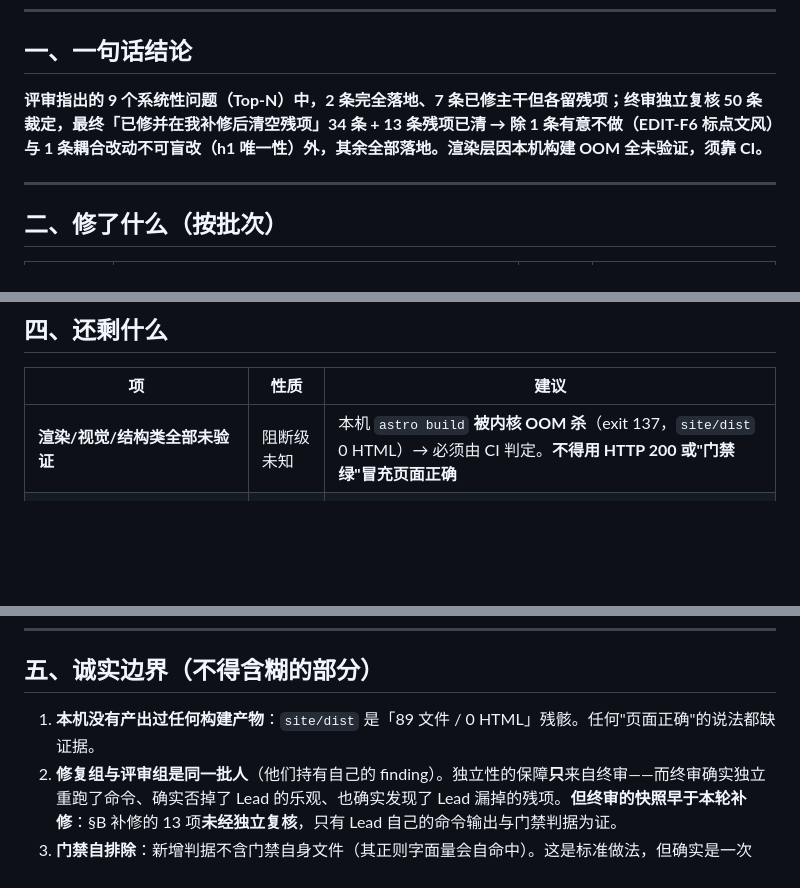
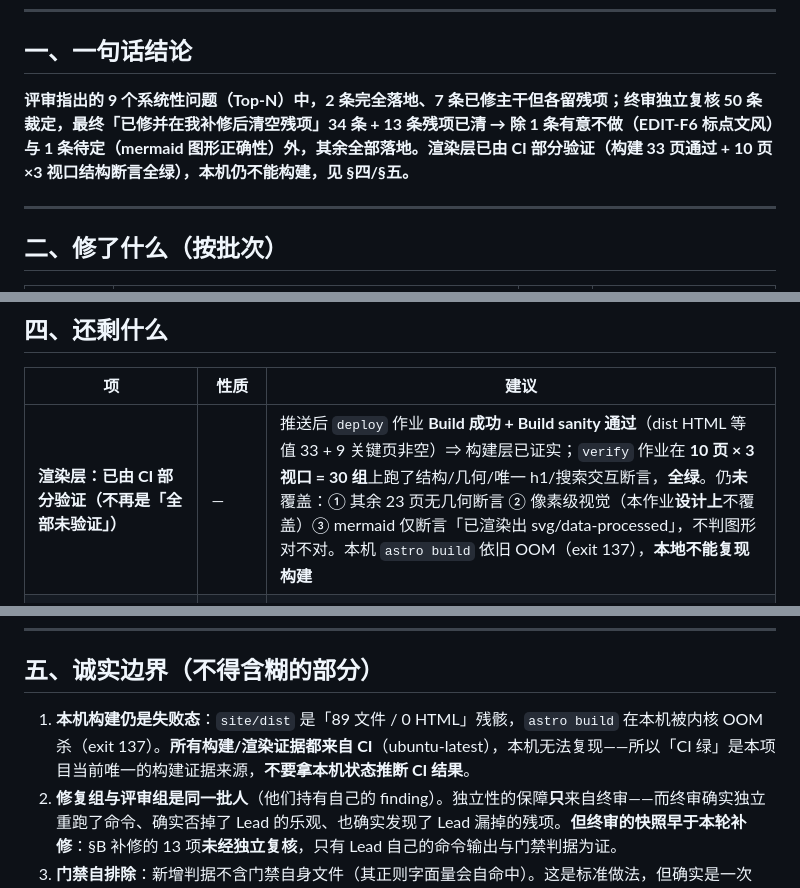
Before and after one commit to zo0043/learn-agent-harness, a Markdown page: reviews/2026-10-19/01-修复交付总结.md, 3 parts joined by grey strips. GitHub-like rendering; blank space fills up the shorter version.

Commit message:
docs(reviews): 按 CI 与线上证据更新渲染层结论（原写「全部未验证」已过时）
推送后 CI 给出了构建层与结构层的真实证据，原报告中「渲染/视觉/结构类全部未验证」
不再成立，据实更改（就地划改，不另起新文）：

- 构建层：deploy 作业 Build 成功 + Build sanity 通过（dist HTML 等值 33 + 9 关键页非空）。
- 结构层：verify 作业在 10 页 × 3 视口 = 30 组上跑通结构/几何/唯一 h1/搜索交互断言。
- 仍未覆盖（如实列出）：其余 23 页无几何断言；像素级视觉本作业**设计上**不覆盖；
  mermaid 只断言「已渲染出 svg / data-processed」，不判图形是否正确。
- 边界加强：本机构建依旧 OOM（exit 137，dist 0 HTML）⇒ **所有构建证据只来自 CI**，
  不得拿本机状态推断 CI 结果，也不得用 HTTP 200 冒充页面正确。

```diff
--- a/reviews/2026-10-19/01-修复交付总结.md
+++ b/reviews/2026-10-19/01-修复交付总结.md
@@ -8,7 +8,7 @@
 
 ## 一、一句话结论
 
-**评审指出的 9 个系统性问题（Top-N）中，2 条完全落地、7 条已修主干但各留残项；终审独立复核 50 条裁定，最终「已修并在我补修后清空残项」34 条 + 13 条残项已清 → 除 1 条有意不做（EDIT-F6 标点文风）与 1 条耦合改动不可盲改（h1 唯一性）外，其余全部落地。渲染层因本机构建 OOM 全未验证，须靠 CI。**
+**评审指出的 9 个系统性问题（Top-N）中，2 条完全落地、7 条已修主干但各留残项；终审独立复核 50 条裁定，最终「已修并在我补修后清空残项」34 条 + 13 条残项已清 → 除 1 条有意不做（EDIT-F6 标点文风）与 1 条待定（mermaid 图形正确性）外，其余全部落地。**渲染层已由 CI 部分验证**（构建 33 页通过 + 10 页 ×3 视口结构断言全绿），本机仍不能构建，见 §四/§五。**
 
 ---
 
@@ -44,7 +44,7 @@
 
 | 项 | 性质 | 建议 |
 |---|---|---|
-| **渲染/视觉/结构类全部未验证** | 阻断级未知 | 本机 `astro build` **被内核 OOM 杀**（exit 137，`site/dist` 0 HTML）→ 必须由 CI 判定。**不得用 HTTP 200 或"门禁绿"冒充页面正确** |
+| **渲染层：已由 CI 部分验证（不再是「全部未验证」）** | — | 推送后 `deploy` 作业 **Build 成功 + Build sanity 通过**（dist HTML 等值 33 + 9 关键页非空）⇒ 构建层已证实；`verify` 作业在 **10 页 × 3 视口 = 30 组**上跑了结构/几何/唯一 h1/搜索交互断言，**全绿**。仍**未**覆盖：① 其余 23 页无几何断言 ② 像素级视觉（本作业**设计上**不覆盖）③ mermaid 仅断言「已渲染出 svg/data-processed」，不判图形对不对。本机 `astro build` 依旧 OOM（exit 137），**本地不能复现构建** |
 | ~~**h1 唯一性（28 篇 notes 全以 `# ` 开头）**~~ **← 此判断已被线上证据推翻，见 §六** | — | 原写「28 篇笔记都是双 h1、修它要连带改断言、本机无法验证」。**实测不成立**：课程页与详解页的 h1 本来就只有一个（笔记自己的标题，布局不再另发 h1）。真实缺陷在另外两处，已修（§六） |
 | **`EDIT-F6` 中文标点规范** | 文风，low | 需主编先定规范（半角/全角 `(`、`:`、`·`），否则属擅自改风格 |
 | **`mermaid` 浏览器真出图** | 展示，中 | 需浏览器，构建被禁 → 留目检 |
@@ -55,7 +55,7 @@
 
 ## 五、诚实边界（不得含糊的部分）
 
-1. **本机没有产出过任何构建产物**：`site/dist` 是「89 文件 / 0 HTML」残骸。任何"页面正确"的说法都缺证据。
+1. **本机构建仍是失败态**：`site/dist` 是「89 文件 / 0 HTML」残骸，`astro build` 在本机被内核 OOM 杀（exit 137）。**所有构建/渲染证据都来自 CI**（ubuntu-latest），本机无法复现——所以「CI 绿」是本项目当前唯一的构建证据来源，**不要拿本机状态推断 CI 结果**。
 2. **修复组与评审组是同一批人**（他们持有自己的 finding）。独立性的保障**只**来自终审——而终审确实独立重跑了命令、确实否掉了 Lead 的乐观、也确实发现了 Lead 漏掉的残项。**但终审的快照早于本轮补修**：§B 补修的 13 项**未经独立复核**，只有 Lead 自己的命令输出与门禁判据为证。
 3. **门禁自排除**：新增判据不含门禁自身文件（其正则字面量会自命中）。这是标准做法，但确实是一次「把某个文件排除在扫描外」的决定，特此声明。
 4. **`sitemap.xml` 是手写的**，未装 `@astrojs/sitemap`（宪章禁装依赖）；它靠门禁 D7 守住条数，但**内容正确性（url 是否真可达）留目检**。
```
